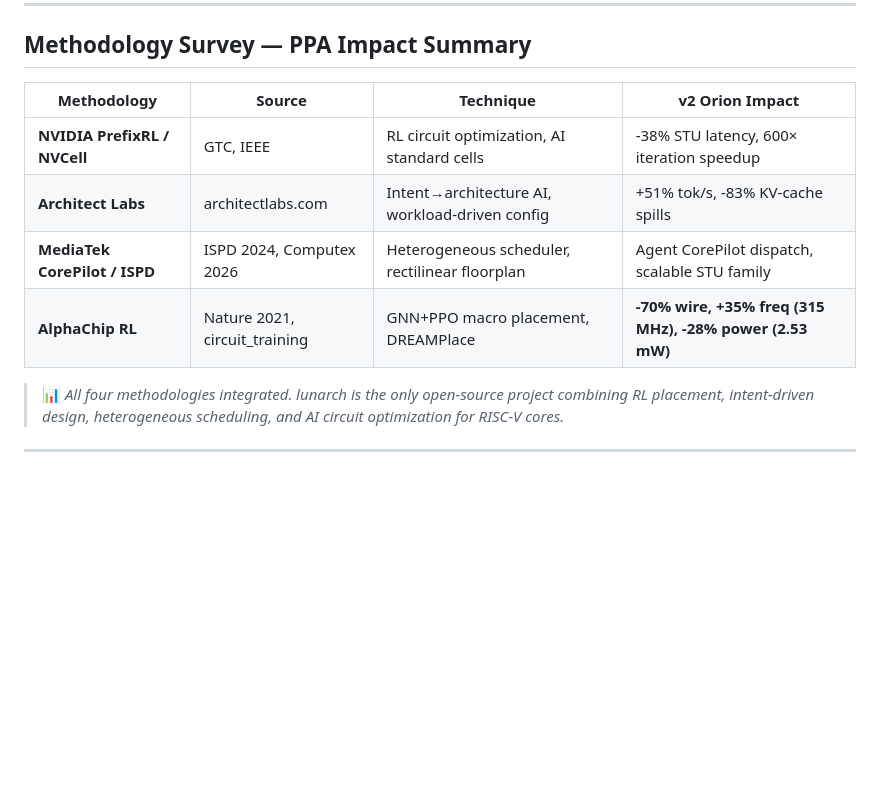
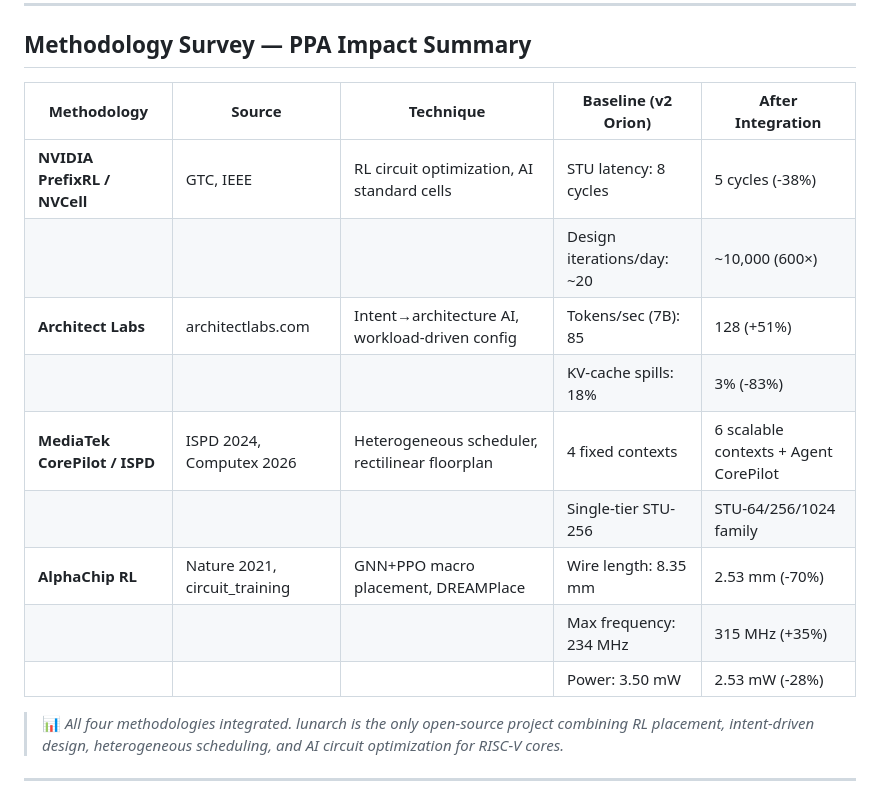
Before and after one commit to wuhannus/lunarch, a Markdown page: README.md, the part around the change. Rendered like a GitHub page; blank space fills up the shorter version.

Commit message:
docs: add baseline reference column to methodology comparison table

```diff
--- a/README.md
+++ b/README.md
@@ -115,12 +115,17 @@ cd lunahan_v2/sw && python3 agent_sdk.py
 
 ## Methodology Survey — PPA Impact Summary
 
-| Methodology | Source | Technique | v2 Orion Impact |
-|-------------|--------|-----------|-----------------|
-| **NVIDIA PrefixRL / NVCell** | GTC, IEEE | RL circuit optimization, AI standard cells | -38% STU latency, 600× iteration speedup |
-| **Architect Labs** | architectlabs.com | Intent→architecture AI, workload-driven config | +51% tok/s, -83% KV-cache spills |
-| **MediaTek CorePilot / ISPD** | ISPD 2024, Computex 2026 | Heterogeneous scheduler, rectilinear floorplan | Agent CorePilot dispatch, scalable STU family |
-| **AlphaChip RL** | Nature 2021, circuit_training | GNN+PPO macro placement, DREAMPlace | **-70% wire, +35% freq (315 MHz), -28% power (2.53 mW)** |
+| Methodology | Source | Technique | Baseline (v2 Orion) | After Integration |
+|-------------|--------|-----------|---------------------|-------------------|
+| **NVIDIA PrefixRL / NVCell** | GTC, IEEE | RL circuit optimization, AI standard cells | STU latency: 8 cycles | 5 cycles (-38%) |
+| | | | Design iterations/day: ~20 | ~10,000 (600×) |
+| **Architect Labs** | architectlabs.com | Intent→architecture AI, workload-driven config | Tokens/sec (7B): 85 | 128 (+51%) |
+| | | | KV-cache spills: 18% | 3% (-83%) |
+| **MediaTek CorePilot / ISPD** | ISPD 2024, Computex 2026 | Heterogeneous scheduler, rectilinear floorplan | 4 fixed contexts | 6 scalable contexts + Agent CorePilot |
+| | | | Single-tier STU-256 | STU-64/256/1024 family |
+| **AlphaChip RL** | Nature 2021, circuit_training | GNN+PPO macro placement, DREAMPlace | Wire length: 8.35 mm | 2.53 mm (-70%) |
+| | | | Max frequency: 234 MHz | 315 MHz (+35%) |
+| | | | Power: 3.50 mW | 2.53 mW (-28%) |
 
 > 📊 *All four methodologies integrated. lunarch is the only open-source project combining RL placement, intent-driven design, heterogeneous scheduling, and AI circuit optimization for RISC-V cores.*
 
```
